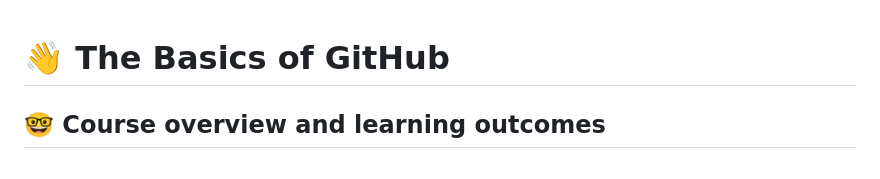
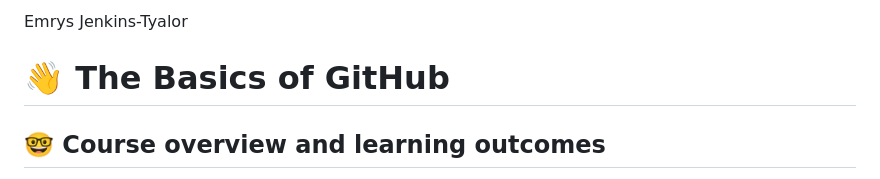
Before and after one commit to cop4808-spring-2023-fullstack-web/cop4808-git-and-github-fundamentals-EmrysJT, a Markdown page: README.md, the part around the change. Drawn GitHub-style.

Commit message:
added name

```diff
--- a/README.md
+++ b/README.md
@@ -1,3 +1,6 @@
+
+Emrys Jenkins-Tyalor
+
 # :wave: The Basics of GitHub
 
 ## 🤓 Course overview and learning outcomes
```
